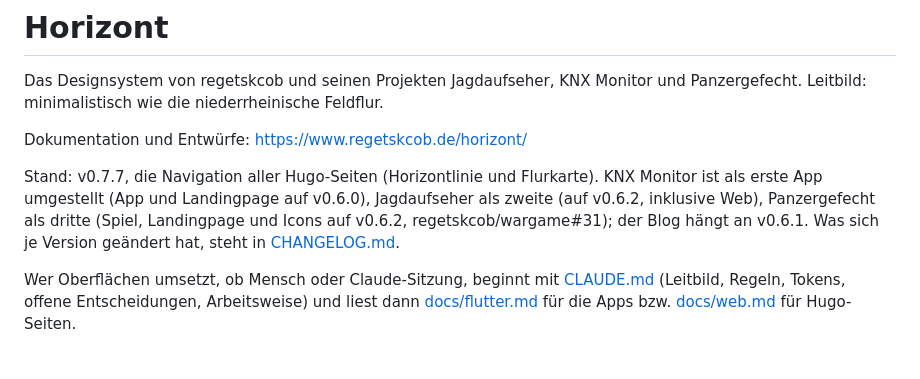
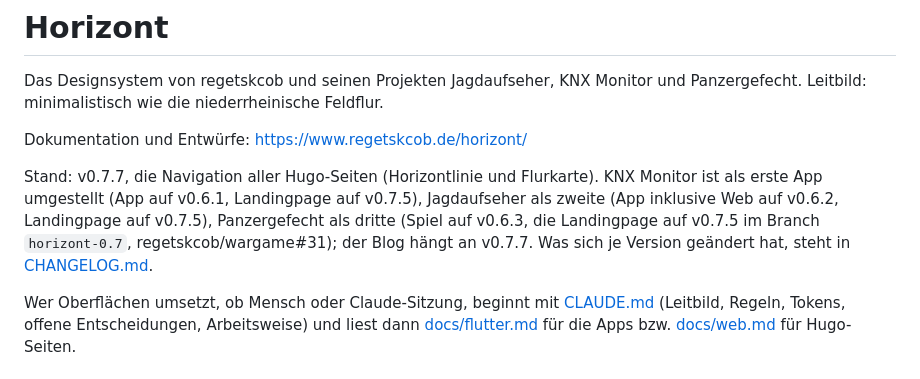
Before and after one commit to regetskcob/design-system, a Markdown page: README.md, the part around the change. GitHub-like rendering.

```diff
--- a/README.md
+++ b/README.md
@@ -5,10 +5,11 @@ und Panzergefecht. Leitbild: minimalistisch wie die niederrheinische Feldflur.
 
 Dokumentation und Entwürfe: https://www.regetskcob.de/horizont/
 
-Stand: v0.7.7, die Navigation aller Hugo-Seiten (Horizontlinie und Flurkarte). KNX Monitor ist als erste App umgestellt (App und Landingpage
-auf v0.6.0), Jagdaufseher als zweite (auf v0.6.2, inklusive Web), Panzergefecht
-als dritte (Spiel, Landingpage und Icons auf v0.6.2, regetskcob/wargame#31);
-der Blog hängt an v0.6.1. Was sich je Version geändert hat, steht in
+Stand: v0.7.7, die Navigation aller Hugo-Seiten (Horizontlinie und Flurkarte). KNX Monitor ist als erste App umgestellt (App auf v0.6.1,
+Landingpage auf v0.7.5), Jagdaufseher als zweite (App inklusive Web auf v0.6.2,
+Landingpage auf v0.7.5), Panzergefecht als dritte (Spiel auf v0.6.3, die
+Landingpage auf v0.7.5 im Branch `horizont-0.7`, regetskcob/wargame#31);
+der Blog hängt an v0.7.7. Was sich je Version geändert hat, steht in
 [CHANGELOG.md](CHANGELOG.md).
 
 Wer Oberflächen umsetzt, ob Mensch oder Claude-Sitzung, beginnt mit
```
Also changed, not shown: CLAUDE.md (+10 -8 lines), docs/flutter.md (+4 -1 lines).
